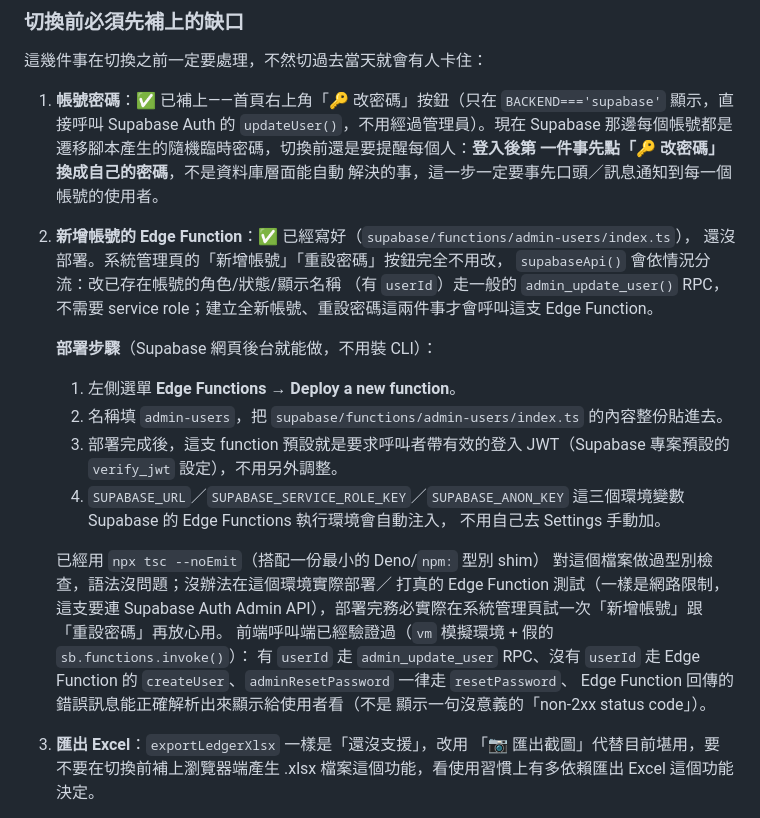
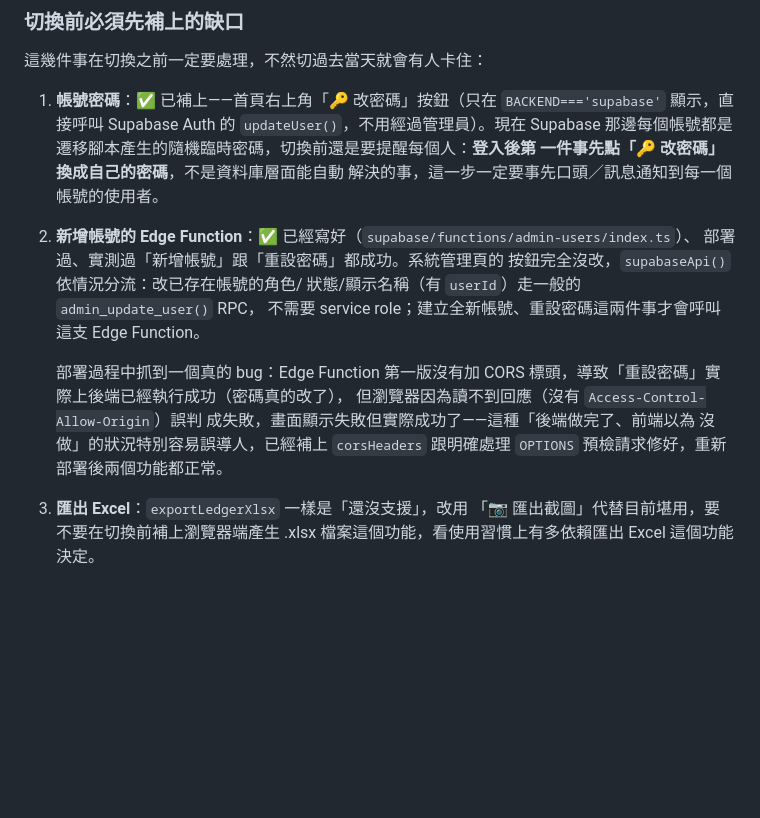
Before and after one commit to sky03104/wei, a Markdown page: supabase/MIGRATION_PLAN.md, the part around the change. Drawn GitHub-style; blank space fills up the shorter version.

Commit message:
Update Phase 6 checklist: account management gap is closed and verified

```diff
--- a/supabase/MIGRATION_PLAN.md
+++ b/supabase/MIGRATION_PLAN.md
@@ -371,32 +371,19 @@
    遷移腳本產生的隨機臨時密碼，切換前還是要提醒每個人：**登入後第
    一件事先點「🔑 改密碼」換成自己的密碼**，不是資料庫層面能自動
    解決的事，這一步一定要事先口頭／訊息通知到每一個帳號的使用者。
-2. **新增帳號的 Edge Function**：✅ 已經寫好（`supabase/functions/admin-users/index.ts`），
-   還沒部署。系統管理頁的「新增帳號」「重設密碼」按鈕完全不用改，
-   `supabaseApi()` 會依情況分流：改已存在帳號的角色/狀態/顯示名稱
-   （有 `userId`）走一般的 `admin_update_user()` RPC，不需要 service
-   role；建立全新帳號、重設密碼這兩件事才會呼叫這支 Edge Function。
+2. **新增帳號的 Edge Function**：✅ 已經寫好（`supabase/functions/admin-users/index.ts`）、
+   部署過、實測過「新增帳號」跟「重設密碼」都成功。系統管理頁的
+   按鈕完全沒改，`supabaseApi()` 依情況分流：改已存在帳號的角色/
+   狀態/顯示名稱（有 `userId`）走一般的 `admin_update_user()` RPC，
+   不需要 service role；建立全新帳號、重設密碼這兩件事才會呼叫這支
+   Edge Function。
 
-   **部署步驟**（Supabase 網頁後台就能做，不用裝 CLI）：
-   1. 左側選單 **Edge Functions → Deploy a new function**。
-   2. 名稱填 `admin-users`，把 `supabase/functions/admin-users/index.ts`
-      的內容整份貼進去。
-   3. 部署完成後，這支 function 預設就是要求呼叫者帶有效的登入
-      JWT（Supabase 專案預設的 `verify_jwt` 設定），不用另外調整。
-   4. `SUPABASE_URL`／`SUPABASE_SERVICE_ROLE_KEY`／`SUPABASE_ANON_KEY`
-      這三個環境變數 Supabase 的 Edge Functions 執行環境會自動注入，
-      不用自己去 Settings 手動加。
-
-   已經用 `npx tsc --noEmit`（搭配一份最小的 Deno/`npm:` 型別 shim）
-   對這個檔案做過型別檢查，語法沒問題；沒辦法在這個環境實際部署／
-   打真的 Edge Function 測試（一樣是網路限制，這支要連 Supabase Auth
-   Admin API），部署完務必實際在系統管理頁試一次「新增帳號」跟
-   「重設密碼」再放心用。
-   前端呼叫端已經驗證過（`vm` 模擬環境 + 假的 `sb.functions.invoke()`）：
-   有 `userId` 走 `admin_update_user` RPC、沒有 `userId` 走 Edge
-   Function 的 `createUser`、`adminResetPassword` 一律走 `resetPassword`、
-   Edge Function 回傳的錯誤訊息能正確解析出來顯示給使用者看（不是
-   顯示一句沒意義的「non-2xx status code」）。
+   部署過程中抓到一個真的 bug：Edge Function 第一版沒有加 CORS
+   標頭，導致「重設密碼」實際上後端已經執行成功（密碼真的改了），
+   但瀏覽器因為讀不到回應（沒有 `Access-Control-Allow-Origin`）誤判
+   成失敗，畫面顯示失敗但實際成功了——這種「後端做完了、前端以為
+   沒做」的狀況特別容易誤導人，已經補上 `corsHeaders` 跟明確處理
+   `OPTIONS` 預檢請求修好，重新部署後兩個功能都正常。
 3. **匯出 Excel**：`exportLedgerXlsx` 一樣是「還沒支援」，改用
    「📷 匯出截圖」代替目前堪用，要不要在切換前補上瀏覽器端產生
    .xlsx 檔案這個功能，看使用習慣上有多依賴匯出 Excel 這個功能決定。
```
